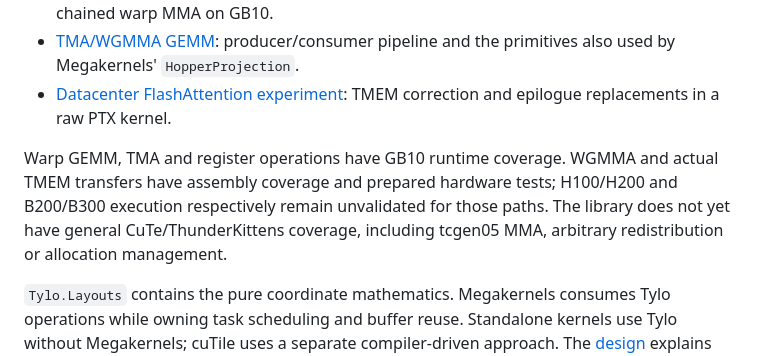
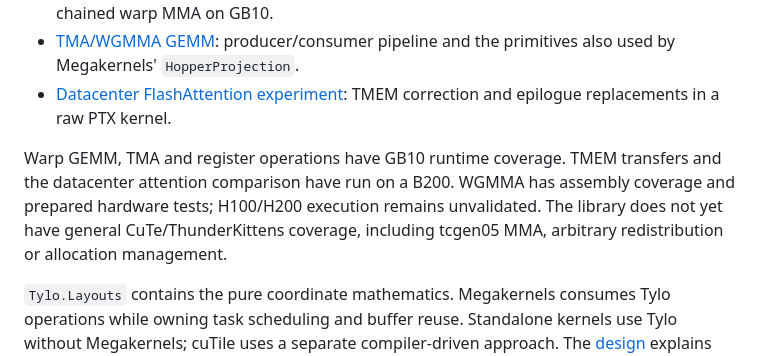
Before and after one commit to jool-space/Tylo.jl, a Markdown page: README.md, the part around the change. Rendered like a GitHub page.

Commit message:
Record the B200 execution of the suite and attention comparison
Co-Authored-By: Claude Fable 5.1 <noreply@anthropic.com>
Claude-Session: https://claude.ai/code/session_011jZHPd6TxJrE5AQSXjya5g

```diff
--- a/README.md
+++ b/README.md
@@ -63,11 +63,12 @@ broadcast. See [the fragment support table](docs/src/rows.md).
 - [Datacenter FlashAttention experiment](examples/flash_attention/README.md):
   TMEM correction and epilogue replacements in a raw PTX kernel.
 
-Warp GEMM, TMA and register operations have GB10 runtime coverage. WGMMA and
-actual TMEM transfers have assembly coverage and prepared hardware tests;
-H100/H200 and B200/B300 execution respectively remain unvalidated for those
-paths. The library does not yet have general CuTe/ThunderKittens coverage,
-including tcgen05 MMA, arbitrary redistribution or allocation management.
+Warp GEMM, TMA and register operations have GB10 runtime coverage. TMEM
+transfers and the datacenter attention comparison have run on a B200. WGMMA
+has assembly coverage and prepared hardware tests; H100/H200 execution remains
+unvalidated. The library does not yet have general CuTe/ThunderKittens
+coverage, including tcgen05 MMA, arbitrary redistribution or allocation
+management.
 
 `Tylo.Layouts` contains the pure coordinate mathematics. Megakernels consumes
 Tylo operations while owning task scheduling and buffer reuse. Standalone
```
Also changed, not shown: docs/src/validation.md (+21 -2 lines).
